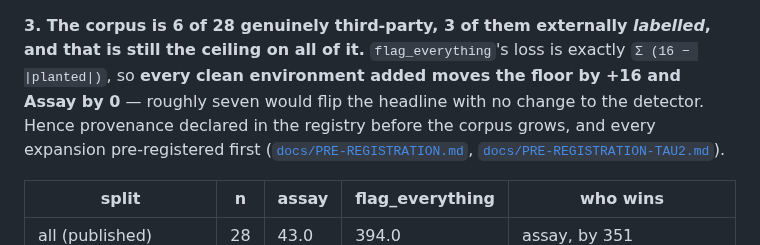
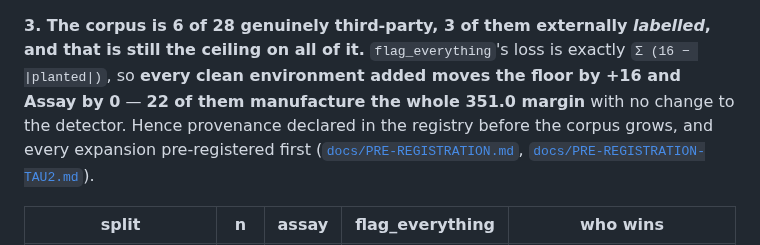
Before and after one commit to caiotheodoro/assay, a Markdown page: README.md, the part around the change. Drawn GitHub-style.

```diff
--- a/README.md
+++ b/README.md
@@ -252,8 +252,8 @@ the modal run: across six full-corpus runs `harbor/broken-gold` reported a spuri
 
 **3. The corpus is 6 of 28 genuinely third-party, 3 of them externally *labelled*, and that is still
 the ceiling on all of it.** `flag_everything`'s loss is exactly `Σ (16 − |planted|)`, so **every
-clean environment added moves the floor by +16 and Assay by 0** — roughly seven would flip the
-headline with no change to the detector. Hence provenance declared in the registry before the corpus
+clean environment added moves the floor by +16 and Assay by 0** — **22 of them manufacture the whole
+351.0 margin** with no change to the detector. Hence provenance declared in the registry before the corpus
 grows, and every expansion pre-registered first
 ([`docs/PRE-REGISTRATION.md`](docs/PRE-REGISTRATION.md),
 [`docs/PRE-REGISTRATION-TAU2.md`](docs/PRE-REGISTRATION-TAU2.md)).
```
Also changed, not shown: docs/RESULTS.md (+4 -3 lines).
